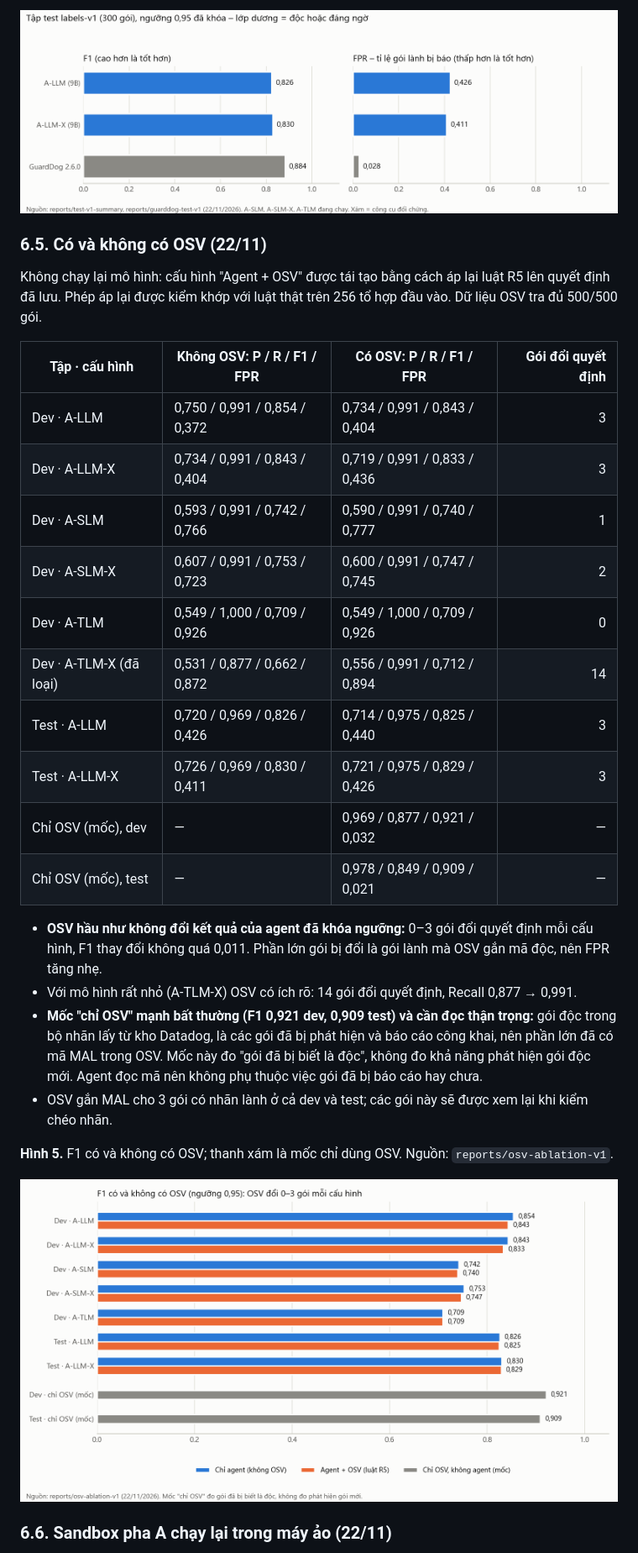
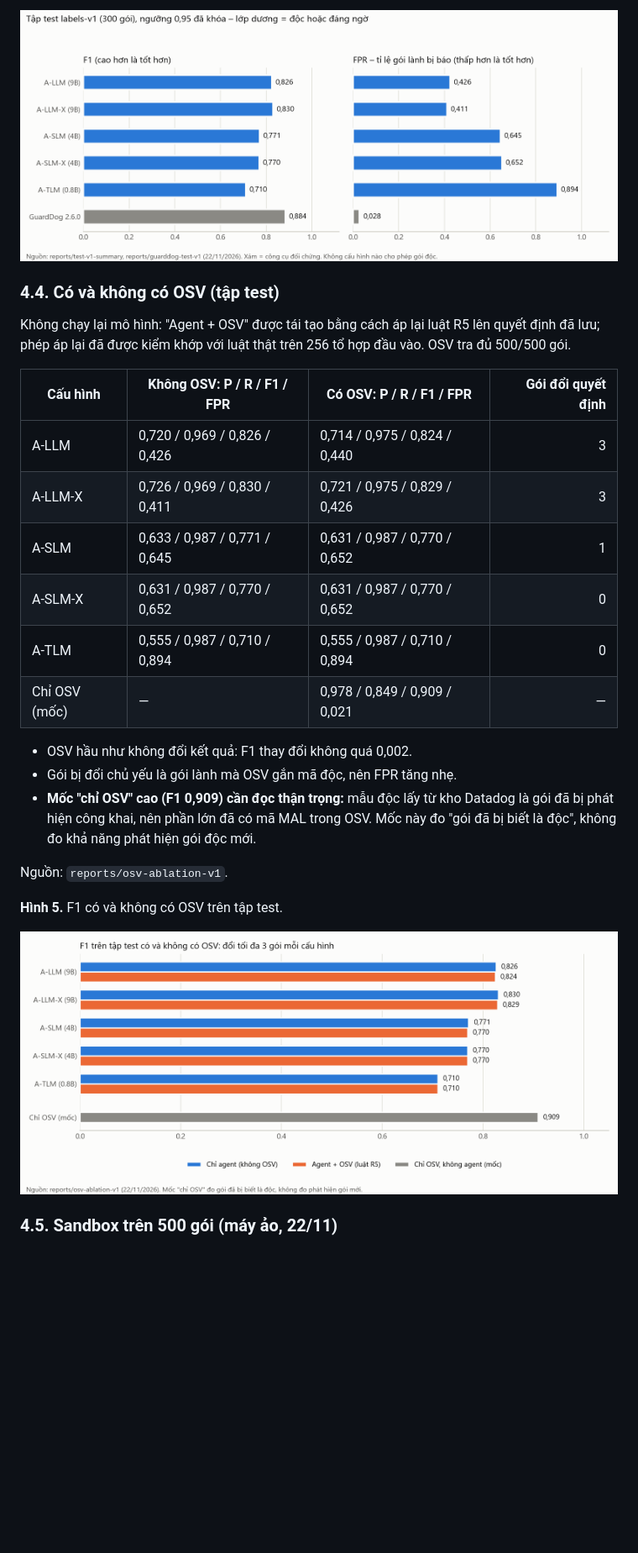
Before and after one commit to trtpham/DA_AgentNPM, a Markdown page: docs/bao-cao-tuan/BaoCaoTienDo_Tuan06.md, the part around one of its changes. Shown at 84% size. Drawn GitHub-style; pictures changed too: docs/hinh-anh/tuan-06-ket-qua-test.png, docs/hinh-anh/tuan-06-osv-co-khong.png; blank space fills up the shorter version.

Commit message:
Trình bày lại báo cáo tuần 6, thêm góp ý của thầy và kết quả đủ 5 cấu hình
Co-Authored-By: Claude Opus 5.5 <noreply@anthropic.com>

```diff
--- a/docs/bao-cao-tuan/BaoCaoTienDo_Tuan06.md
+++ b/docs/bao-cao-tuan/BaoCaoTienDo_Tuan06.md
@@ -148,31 +112,28 @@ Ngày ghi là **ngày làm thật**. Bộ nhãn labels-v1 (500 dòng) đã đón
 
 ![Kết quả tập test](../hinh-anh/tuan-06-ket-qua-test.png)
 
-### 6.5. Có và không có OSV (22/11)
+### 4.4. Có và không có OSV (tập test)
 
-Không chạy lại mô hình: cấu hình "Agent + OSV" được tái tạo bằng cách áp lại luật R5 lên quyết định đã lưu. Phép áp lại được kiểm khớp với luật thật trên 256 tổ hợp đầu vào. Dữ liệu OSV tra đủ 500/500 gói.
+Không chạy lại mô hình: "Agent + OSV" được tái tạo bằng cách áp lại luật R5 lên quyết định đã lưu; phép áp lại đã được kiểm khớp với luật thật trên 256 tổ hợp đầu vào. OSV tra đủ 500/500 gói.
 
-| Tập · cấu hình | Không OSV: P / R / F1 / FPR | Có OSV: P / R / F1 / FPR | Gói đổi quyết định |
+| Cấu hình | Không OSV: P / R / F1 / FPR | Có OSV: P / R / F1 / FPR | Gói đổi quyết định |
 | --- | --- | --- | ---: |
-| Dev · A-LLM | 0,750 / 0,991 / 0,854 / 0,372 | 0,734 / 0,991 / 0,843 / 0,404 | 3 |
-| Dev · A-LLM-X | 0,734 / 0,991 / 0,843 / 0,404 | 0,719 / 0,991 / 0,833 / 0,436 | 3 |
-| Dev · A-SLM | 0,593 / 0,991 / 0,742 / 0,766 | 0,590 / 0,991 / 0,740 / 0,777 | 1 |
-| Dev · A-SLM-X | 0,607 / 0,991 / 0,753 / 0,723 | 0,600 / 0,991 / 0,747 / 0,745 | 2 |
-| Dev · A-TLM | 0,549 / 1,000 / 0,709 / 0,926 | 0,549 / 1,000 / 0,709 / 0,926 | 0 |
-| Dev · A-TLM-X (đã loại) | 0,531 / 0,877 / 0,662 / 0,872 | 0,556 / 0,991 / 0,712 / 0,894 | 14 |
-| Test · A-LLM | 0,720 / 0,969 / 0,826 / 0,426 | 0,714 / 0,975 / 0,825 / 0,440 | 3 |
-| Test · A-LLM-X | 0,726 / 0,969 / 0,830 / 0,411 | 0,721 / 0,975 / 0,829 / 0,426 | 3 |
-| Chỉ OSV (mốc), dev | — | 0,969 / 0,877 / 0,921 / 0,032 | — |
-| Chỉ OSV (mốc), test | — | 0,978 / 0,849 / 0,909 / 0,021 | — |
+| A-LLM | 0,720 / 0,969 / 0,826 / 0,426 | 0,714 / 0,975 / 0,824 / 0,440 | 3 |
+| A-LLM-X | 0,726 / 0,969 / 0,830 / 0,411 | 0,721 / 0,975 / 0,829 / 0,426 | 3 |
+| A-SLM | 0,633 / 0,987 / 0,771 / 0,645 | 0,631 / 0,987 / 0,770 / 0,652 | 1 |
+| A-SLM-X | 0,631 / 0,987 / 0,770 / 0,652 | 0,631 / 0,987 / 0,770 / 0,652 | 0 |
+| A-TLM | 0,555 / 0,987 / 0,710 / 0,894 | 0,555 / 0,987 / 0,710 / 0,894 | 0 |
+| Chỉ OSV (mốc) | — | 0,978 / 0,849 / 0,909 / 0,021 | — |
 
-- **OSV hầu như không đổi kết quả của agent đã khóa ngưỡng:** 0–3 gói đổi quyết định mỗi cấu hình, F1 thay đổi không quá 0,011. Phần lớn gói bị đổi là gói lành mà OSV gắn mã độc, nên FPR tăng nhẹ.
-- Với mô hình rất nhỏ (A-TLM-X) OSV có ích rõ: 14 gói đổi quyết định, Recall 0,877 → 0,991.
-- **Mốc "chỉ OSV" mạnh bất thường (F1 0,921 dev, 0,909 test) và cần đọc thận trọng:** gói độc trong bộ nhãn lấy từ kho Datadog, là các gói đã bị phát hiện và báo cáo công khai, nên phần lớn đã có mã MAL trong OSV. Mốc này đo "gói đã bị biết là độc", không đo khả năng phát hiện gói độc mới. Agent đọc mã nên không phụ thuộc việc gói đã bị báo cáo hay chưa.
-- OSV gắn MAL cho 3 gói có nhãn lành ở cả dev và test; các gói này sẽ được xem lại khi kiểm chéo nhãn.
+- OSV hầu như không đổi kết quả: F1 thay đổi không quá 0,002.
+- Gói bị đổi chủ yếu là gói lành mà OSV gắn mã độc, nên FPR tăng nhẹ.
+- **Mốc "chỉ OSV" cao (F1 0,909) cần đọc thận trọng:** mẫu độc lấy từ kho Datadog là gói đã bị phát hiện công khai, nên phần lớn đã có mã MAL trong OSV. Mốc này đo "gói đã bị biết là độc", không đo khả năng phát hiện gói độc mới.
 
-**Hình 5.** F1 có và không có OSV; thanh xám là mốc chỉ dùng OSV. Nguồn: `reports/osv-ablation-v1`.
+Nguồn: `reports/osv-ablation-v1`.
+
+**Hình 5.** F1 có và không có OSV trên tập test.
 
 ![Có và không có OSV](../hinh-anh/tuan-06-osv-co-khong.png)
 
-### 6.6. Sandbox pha A chạy lại trong máy ảo (22/11)
+### 4.5. Sandbox trên 500 gói (máy ảo, 22/11)
 
```
Also changed, not shown: other parts of docs/bao-cao-tuan/BaoCaoTienDo_Tuan06.md (+114 -156 lines), docs/nhat-ky-tuan/tuan-06.md (+1 -0 lines).
